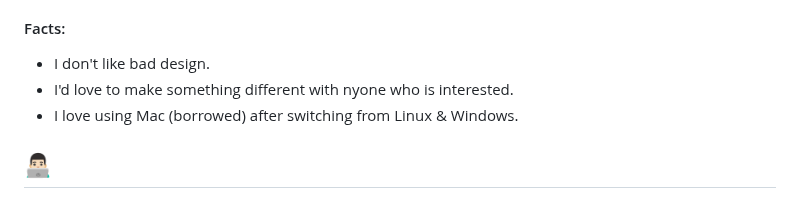
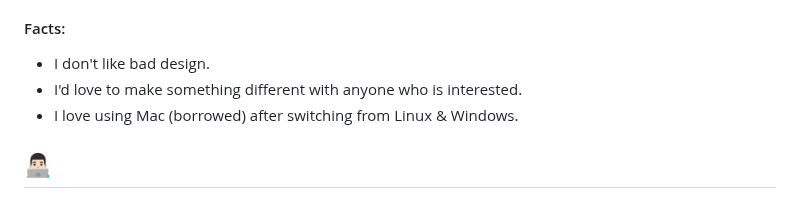
Before and after one commit to gopesh-code/gopesh-code, a Markdown page: README.md, the part around the change. Rendered like a GitHub page.

```diff
--- a/README.md
+++ b/README.md
@@ -8,7 +8,7 @@ Outside of work, I'm interested in furthering my knowledge in the tech world. I
 
 #### Facts:
 - I don't like bad design.
-- I'd love to make something different with nyone who is interested.
+- I'd love to make something different with anyone who is interested.
 - I love using Mac (borrowed) after switching from Linux & Windows.
 
 ## 👨🏻‍💻 &nbsp;
```
